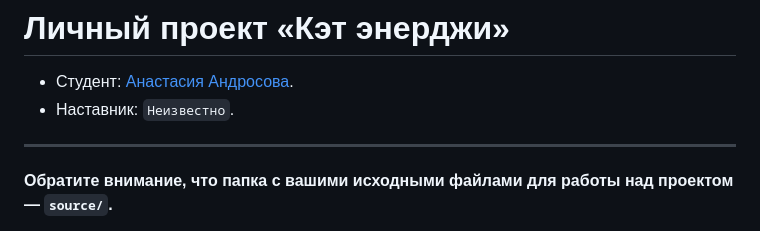
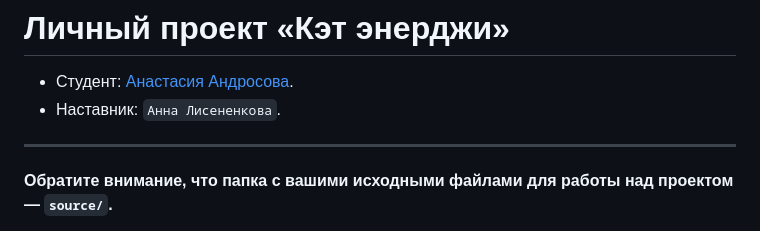
Before and after one commit to htmlacademy-adaptive/1772115-cat-energy-29, a Markdown page: Readme.md, the part around the change. Rendered like a GitHub page.

Commit message:
Добавляет наставника

```diff
--- a/Readme.md
+++ b/Readme.md
@@ -1,7 +1,7 @@
 # Личный проект «Кэт энерджи»
 
 * Студент: [Анастасия Андросова](https://up.htmlacademy.ru/adaptive/29/user/1772115).
-* Наставник: `Неизвестно`.
+* Наставник: `Анна Лисененкова`.
 
 ---
 
```
